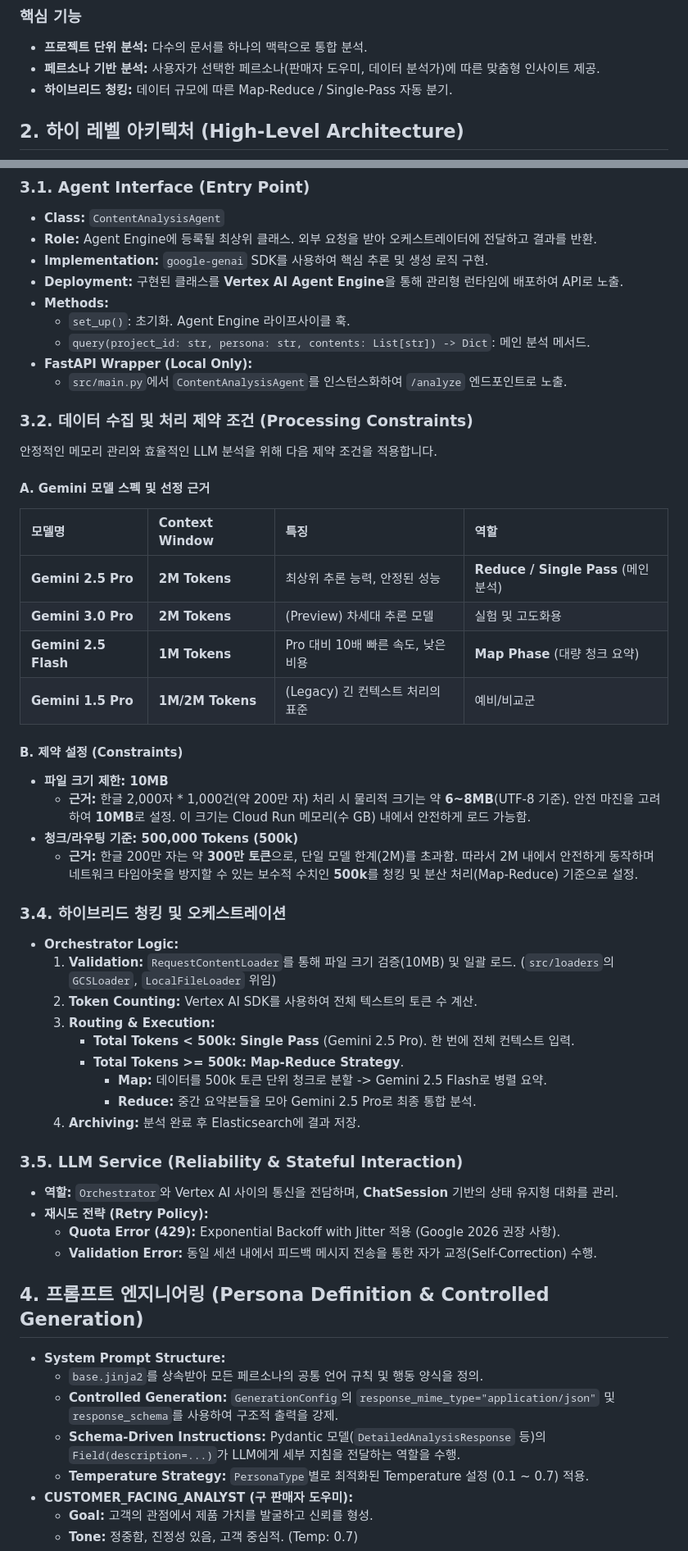
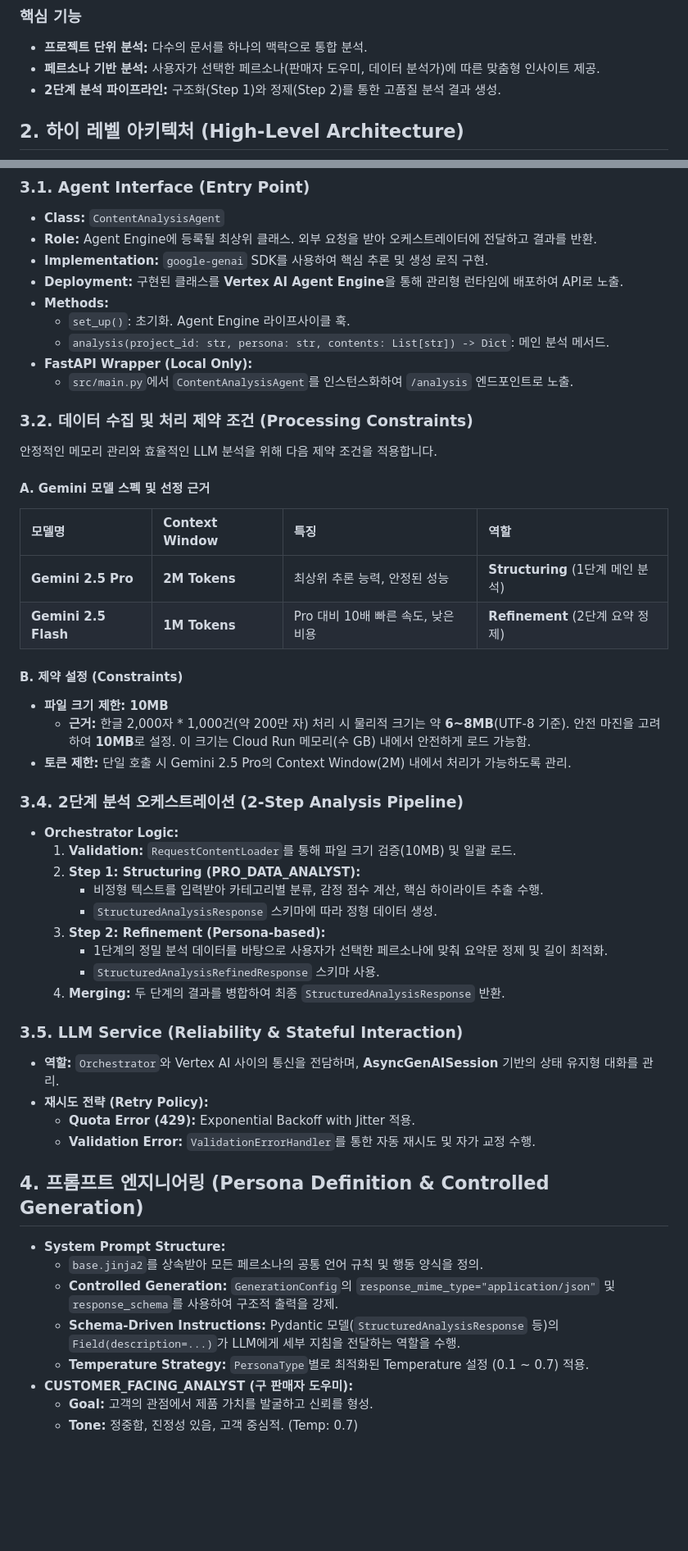
Before and after one commit to ParkKunSik/content-ai-agent, a Markdown page: documents/architecture.md, 2 parts joined by grey strips. Shown at 82% size. Rendered like a GitHub page; blank space fills up the shorter version.

```diff
--- a/documents/architecture.md
+++ b/documents/architecture.md
@@ -7,7 +7,7 @@
 ### 핵심 기능
 *   **프로젝트 단위 분석:** 다수의 문서를 하나의 맥락으로 통합 분석.
 *   **페르소나 기반 분석:** 사용자가 선택한 페르소나(판매자 도우미, 데이터 분석가)에 따른 맞춤형 인사이트 제공.
-*   **하이브리드 청킹:** 데이터 규모에 따른 Map-Reduce / Single-Pass 자동 분기.
+*   **2단계 분석 파이프라인:** 구조화(Step 1)와 정제(Step 2)를 통한 고품질 분석 결과 생성.
 
 ## 2. 하이 레벨 아키텍처 (High-Level Architecture)
 
@@ -45,9 +47,9 @@ graph TD
 *   **Deployment:** 구현된 클래스를 **Vertex AI Agent Engine**을 통해 관리형 런타임에 배포하여 API로 노출.
 *   **Methods:**
     *   `set_up()`: 초기화. Agent Engine 라이프사이클 훅.
-    *   `query(project_id: str, persona: str, contents: List[str]) -> Dict`: 메인 분석 메서드.
+    *   `analysis(project_id: str, persona: str, contents: List[str]) -> Dict`: 메인 분석 메서드.
 *   **FastAPI Wrapper (Local Only):**
-    *   `src/main.py`에서 `ContentAnalysisAgent`를 인스턴스화하여 `/analyze` 엔드포인트로 노출.
+    *   `src/main.py`에서 `ContentAnalysisAgent`를 인스턴스화하여 `/analysis` 엔드포인트로 노출.
 
 ### 3.2. 데이터 수집 및 처리 제약 조건 (Processing Constraints)
 안정적인 메모리 관리와 효율적인 LLM 분석을 위해 다음 제약 조건을 적용합니다.
@@ -55,39 +57,36 @@ graph TD
 #### **A. Gemini 모델 스펙 및 선정 근거**
 | 모델명 | Context Window | 특징 | 역할 |
 | :--- | :--- | :--- | :--- |
-| **Gemini 2.5 Pro** | **2M Tokens** | 최상위 추론 능력, 안정된 성능 | **Reduce / Single Pass** (메인 분석) |
-| **Gemini 3.0 Pro** | **2M Tokens** | (Preview) 차세대 추론 모델 | 실험 및 고도화용 |
-| **Gemini 2.5 Flash** | **1M Tokens** | Pro 대비 10배 빠른 속도, 낮은 비용 | **Map Phase** (대량 청크 요약) |
-| **Gemini 1.5 Pro** | **1M/2M Tokens** | (Legacy) 긴 컨텍스트 처리의 표준 | 예비/비교군 |
+| **Gemini 2.5 Pro** | **2M Tokens** | 최상위 추론 능력, 안정된 성능 | **Structuring** (1단계 메인 분석) |
+| **Gemini 2.5 Flash** | **1M Tokens** | Pro 대비 10배 빠른 속도, 낮은 비용 | **Refinement** (2단계 요약 정제) |
 
 #### **B. 제약 설정 (Constraints)**
 *   **파일 크기 제한: 10MB**
     *   **근거:** 한글 2,000자 * 1,000건(약 200만 자) 처리 시 물리적 크기는 약 **6~8MB**(UTF-8 기준). 안전 마진을 고려하여 **10MB**로 설정. 이 크기는 Cloud Run 메모리(수 GB) 내에서 안전하게 로드 가능함.
-*   **청크/라우팅 기준: 500,000 Tokens (500k)**
-    *   **근거:** 한글 200만 자는 약 **300만 토큰**으로, 단일 모델 한계(2M)를 초과함. 따라서 2M 내에서 안전하게 동작하며 네트워크 타임아웃을 방지할 수 있는 보수적 수치인 **500k**를 청킹 및 분산 처리(Map-Reduce) 기준으로 설정.
+*   **토큰 제한:** 단일 호출 시 Gemini 2.5 Pro의 Context Window(2M) 내에서 처리가 가능하도록 관리.
 
-### 3.4. 하이브리드 청킹 및 오케스트레이션
+### 3.4. 2단계 분석 오케스트레이션 (2-Step Analysis Pipeline)
 *   **Orchestrator Logic:**
-    1.  **Validation:** `RequestContentLoader`를 통해 파일 크기 검증(10MB) 및 일괄 로드. (`src/loaders`의 `GCSLoader`, `LocalFileLoader` 위임)
-    2.  **Token Counting:** Vertex AI SDK를 사용하여 전체 텍스트의 토큰 수 계산.
-    3.  **Routing & Execution:**
-        *   **Total Tokens < 500k:** **Single Pass** (Gemini 2.5 Pro). 한 번에 전체 컨텍스트 입력.
-        *   **Total Tokens >= 500k:** **Map-Reduce Strategy**.
-            *   **Map:** 데이터를 500k 토큰 단위 청크로 분할 -> Gemini 2.5 Flash로 병렬 요약.
-            *   **Reduce:** 중간 요약본들을 모아 Gemini 2.5 Pro로 최종 통합 분석.
-    4.  **Archiving:** 분석 완료 후 Elasticsearch에 결과 저장.
+    1.  **Validation:** `RequestContentLoader`를 통해 파일 크기 검증(10MB) 및 일괄 로드.
+    2.  **Step 1: Structuring (PRO_DATA_ANALYST):**
+        *   비정형 텍스트를 입력받아 카테고리별 분류, 감정 점수 계산, 핵심 하이라이트 추출 수행.
+        *   `StructuredAnalysisResponse` 스키마에 따라 정형 데이터 생성.
+    3.  **Step 2: Refinement (Persona-based):**
+        *   1단계의 정밀 분석 데이터를 바탕으로 사용자가 선택한 페르소나에 맞춰 요약문 정제 및 길이 최적화.
+        *   `StructuredAnalysisRefinedResponse` 스키마 사용.
+    4.  **Merging:** 두 단계의 결과를 병합하여 최종 `StructuredAnalysisResponse` 반환.
 
 ### 3.5. LLM Service (Reliability & Stateful Interaction)
-*   **역할:** `Orchestrator`와 Vertex AI 사이의 통신을 전담하며, **ChatSession** 기반의 상태 유지형 대화를 관리.
+*   **역할:** `Orchestrator`와 Vertex AI 사이의 통신을 전담하며, **AsyncGenAISession** 기반의 상태 유지형 대화를 관리.
 *   **재시도 전략 (Retry Policy):**
-    *   **Quota Error (429):** Exponential Backoff with Jitter 적용 (Google 2026 권장 사항).
-    *   **Validation Error:** 동일 세션 내에서 피드백 메시지 전송을 통한 자가 교정(Self-Correction) 수행.
+    *   **Quota Error (429):** Exponential Backoff with Jitter 적용.
+    *   **Validation Error:** `ValidationErrorHandler`를 통한 자동 재시도 및 자가 교정 수행.
 
 ## 4. 프롬프트 엔지니어링 (Persona Definition & Controlled Generation)
 *   **System Prompt Structure:**
     *   `base.jinja2`를 상속받아 모든 페르소나의 공통 언어 규칙 및 행동 양식을 정의.
     *   **Controlled Generation:** `GenerationConfig`의 `response_mime_type="application/json"` 및 `response_schema`를 사용하여 구조적 출력을 강제.
-    *   **Schema-Driven Instructions:** Pydantic 모델(`DetailedAnalysisResponse` 등)의 `Field(description=...)`가 LLM에게 세부 지침을 전달하는 역할을 수행.
+    *   **Schema-Driven Instructions:** Pydantic 모델(`StructuredAnalysisResponse` 등)의 `Field(description=...)`가 LLM에게 세부 지침을 전달하는 역할을 수행.
     *   **Temperature Strategy:** `PersonaType`별로 최적화된 Temperature 설정 (0.1 ~ 0.7) 적용.
 *   **CUSTOMER_FACING_ANALYST (구 판매자 도우미):**
     *   **Goal:** 고객의 관점에서 제품 가치를 발굴하고 신뢰를 형성.
```
Also changed, not shown: other parts of documents/architecture.md (+5 -3 lines), README.md (+8 -8 lines).
